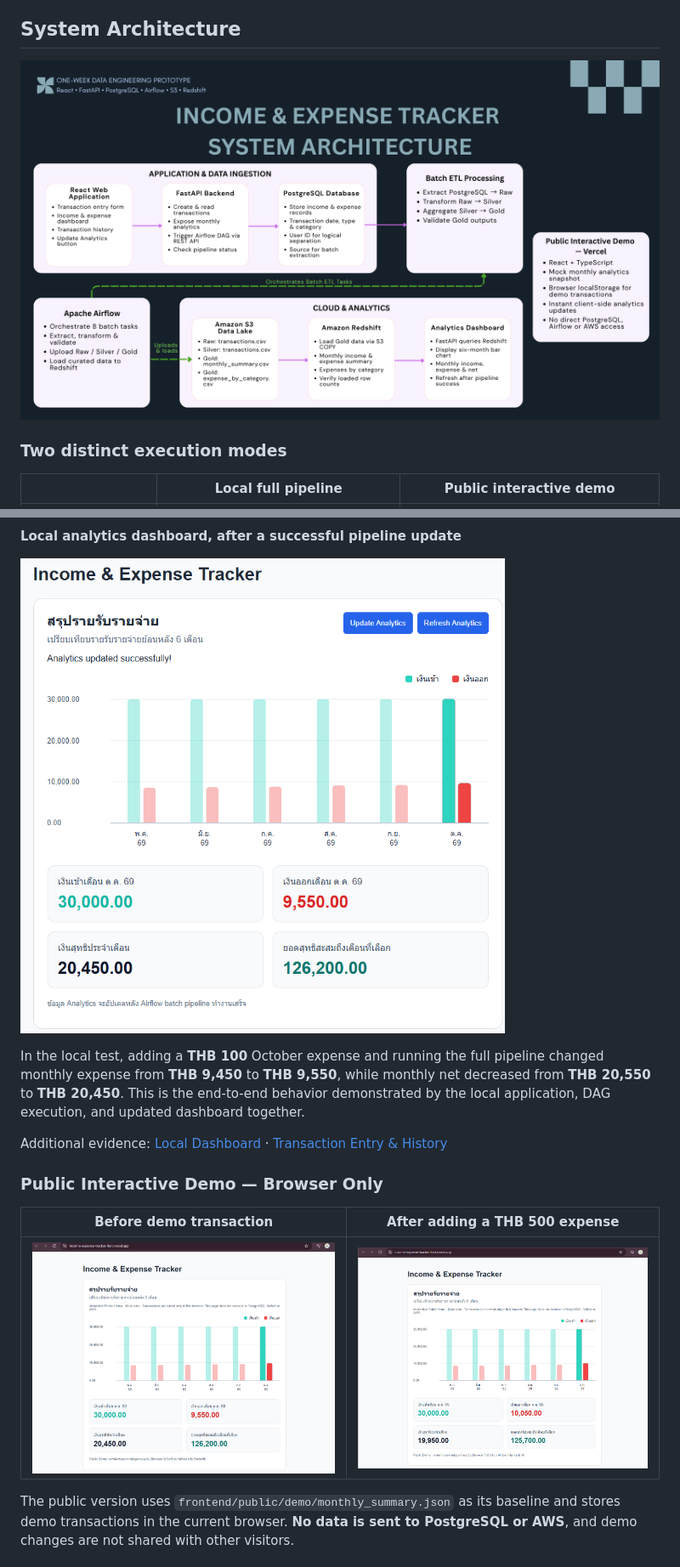
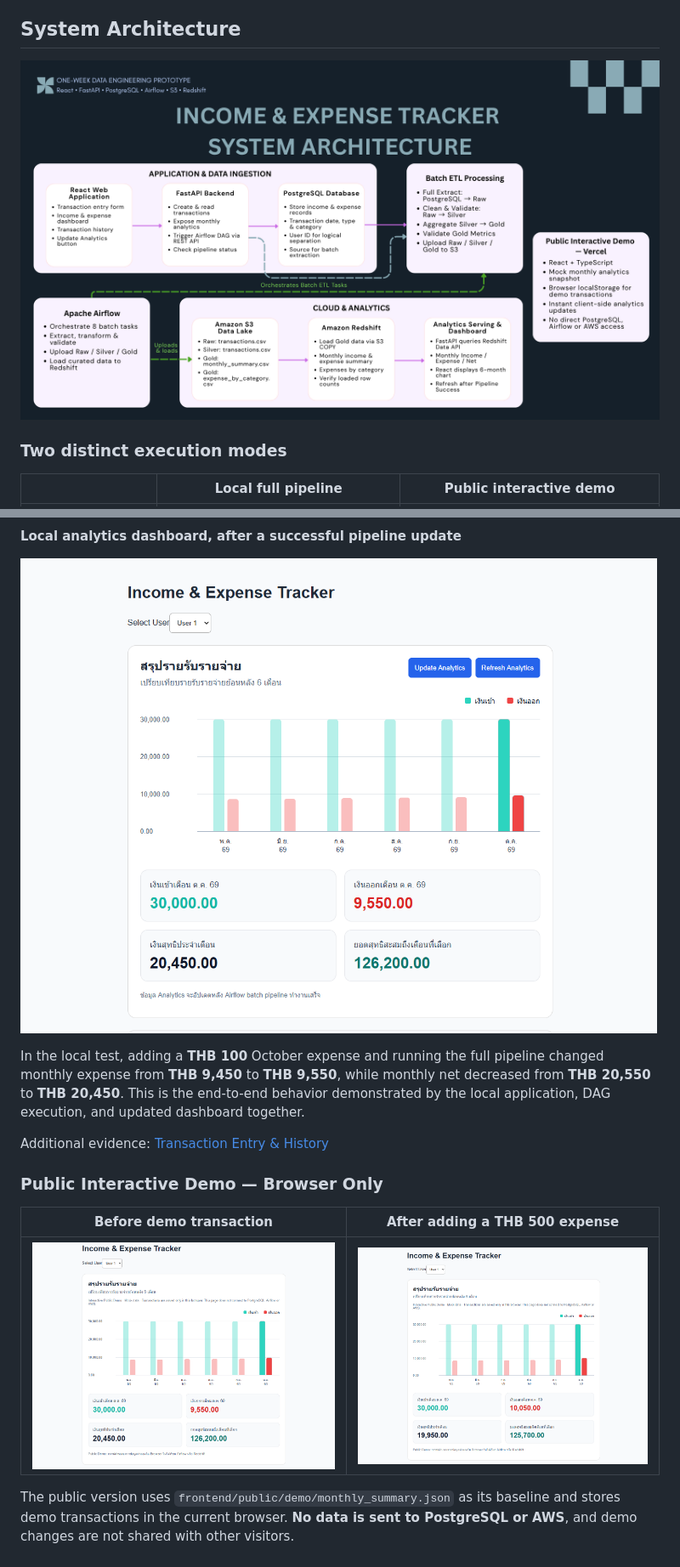
Before and after one commit to Chu-Thana/income-expense-tracker, a Markdown page: README.md, 2 parts joined by grey strips. Shown at 85% size. Drawn GitHub-style; pictures changed too: docs/architecture/01-system-architecture.png, docs/evidence/07-local-analytics-updated.png, docs/evidence/08-vercel-public-demo.png.

Commit message:
docs: update architecture and evidence screenshots

```diff
--- a/README.md
+++ b/README.md
@@ -105,7 +105,7 @@ Gold outputs are loaded to Redshift schema `income_expense_analytics` in tables
 
 In the local test, adding a **THB 100** October expense and running the full pipeline changed monthly expense from **THB 9,450** to **THB 9,550**, while monthly net decreased from **THB 20,550** to **THB 20,450**. This is the end-to-end behavior demonstrated by the local application, DAG execution, and updated dashboard together.
 
-Additional evidence: [Local Dashboard](docs/evidence/02-local-dashboard.png) · [Transaction Entry & History](docs/evidence/03-transaction-created.png)
+Additional evidence: [Transaction Entry & History](docs/evidence/03-transaction-created.png)
 
 ### Public Interactive Demo — Browser Only
 
```
Also changed, not shown: docs/evidence/02-local-dashboard.png (deleted).
